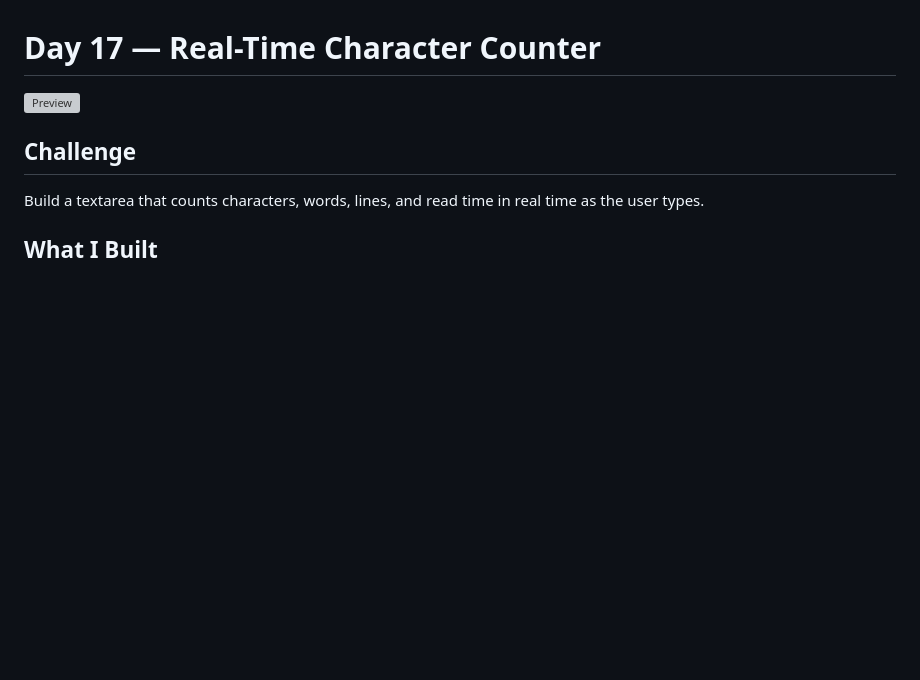
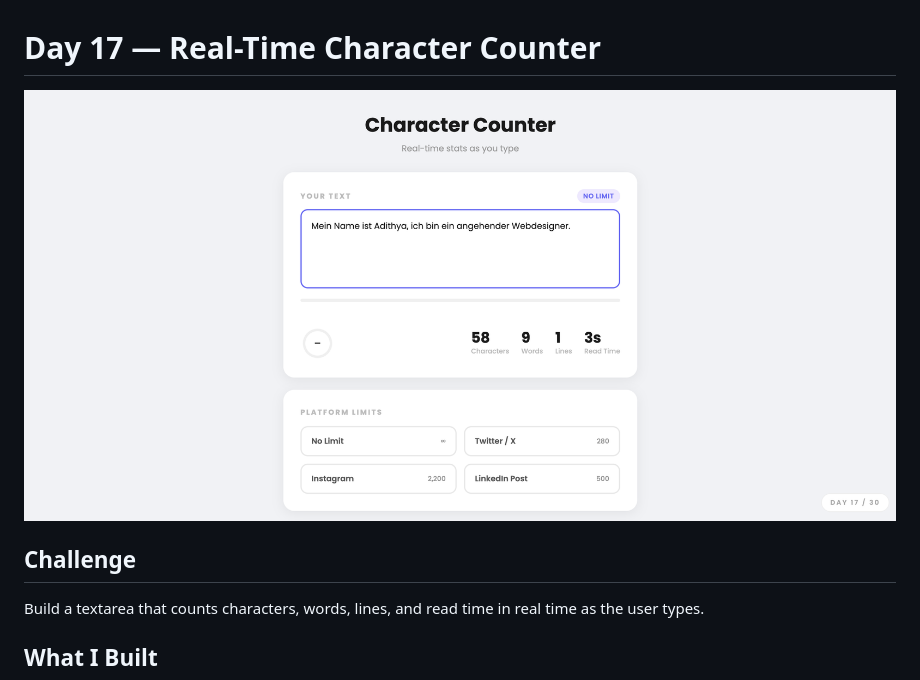
Before and after one commit to adithyank1998/html-coding-challenges, a Markdown page: Day-17-Real-Time-Character-Counter/README.md, the part around the change. Rendered like a GitHub page; pictures changed too: Day-17-Real-Time-Character-Counter/Preview.png (added); blank space fills up the shorter version; grey boxes are pictures that could not be loaded.

```diff
--- a/Day-17-Real-Time-Character-Counter/README.md
+++ b/Day-17-Real-Time-Character-Counter/README.md
@@ -1,6 +1,6 @@
 # Day 17 — Real-Time Character Counter
 
-![Preview](preview.png)
+![Preview](Preview.png)
 
 ## Challenge
 
```
Also changed, not shown: README.md (+2 -2 lines).
